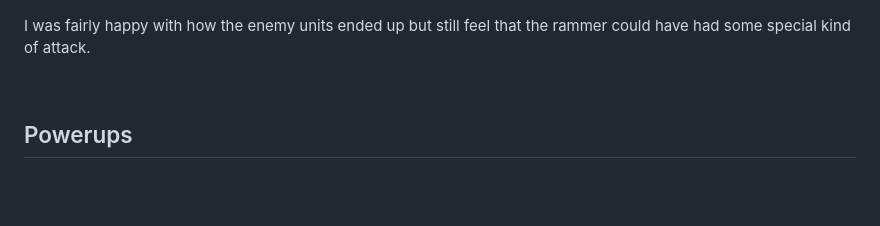
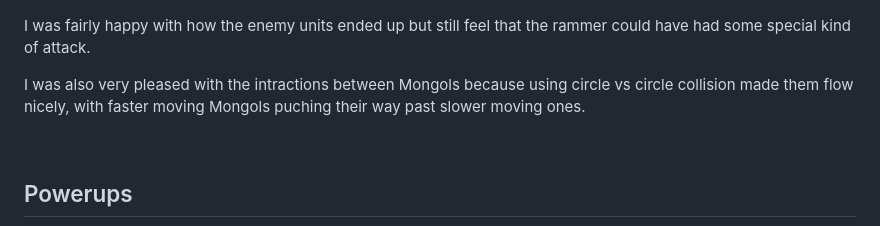
Before and after one commit to Antix-Development/when_mongols_are_your_neighbors, a Markdown page: POST-MORTEM.md, the part around the change. GitHub-like rendering; blank space fills up the shorter version.

Commit message:
update post-mortem

```diff
--- a/POST-MORTEM.md
+++ b/POST-MORTEM.md
@@ -192,6 +192,8 @@ I created 6 Mongol enemies for the player to defeat, but only ended up using 5 o
 
 I was fairly happy with how the enemy units ended up but still feel that the rammer could have had some special kind of attack.
 
+I was also very pleased with the intractions between Mongols because using circle vs circle collision made them flow nicely, with faster moving Mongols puching their way past slower moving ones.
+
 <br>
 
 ## Powerups
```
